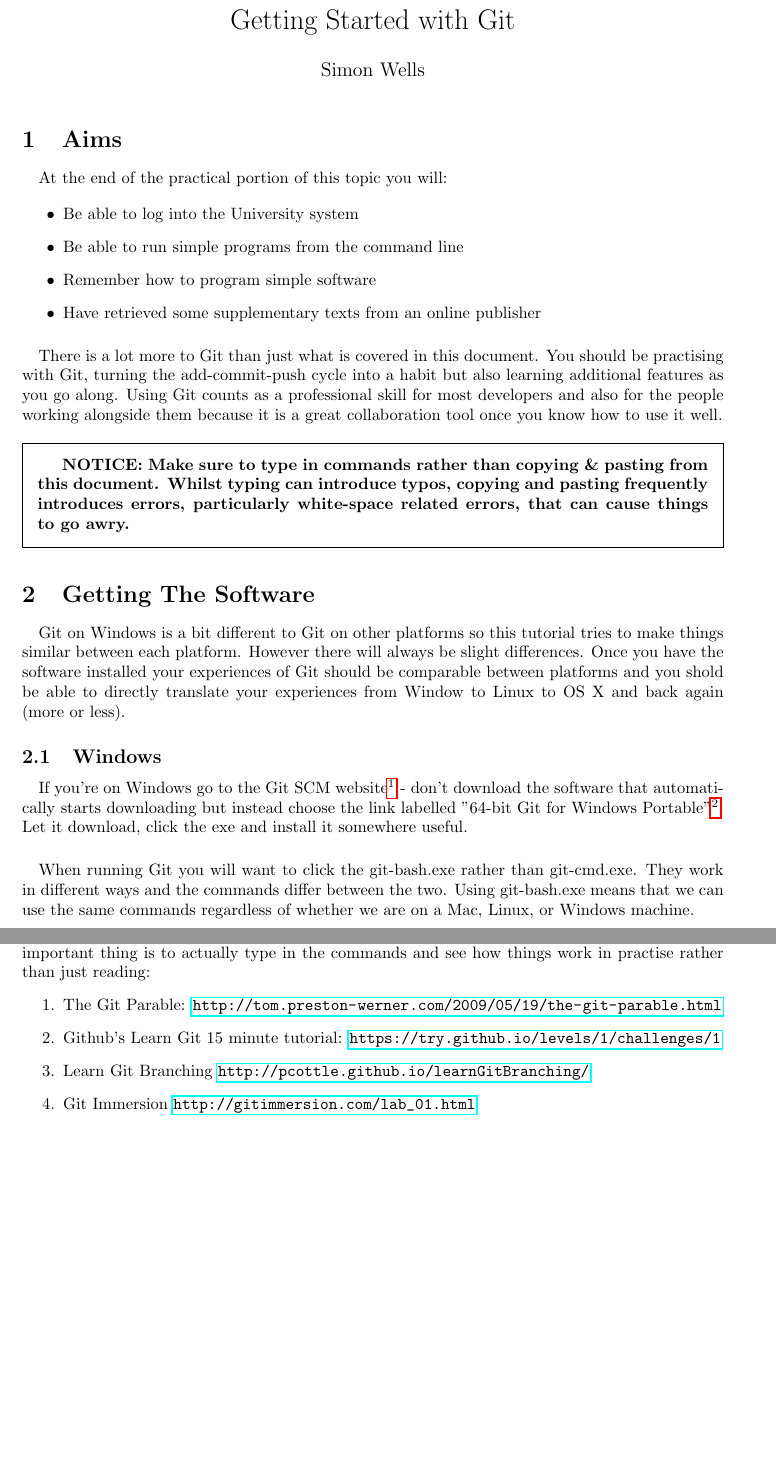
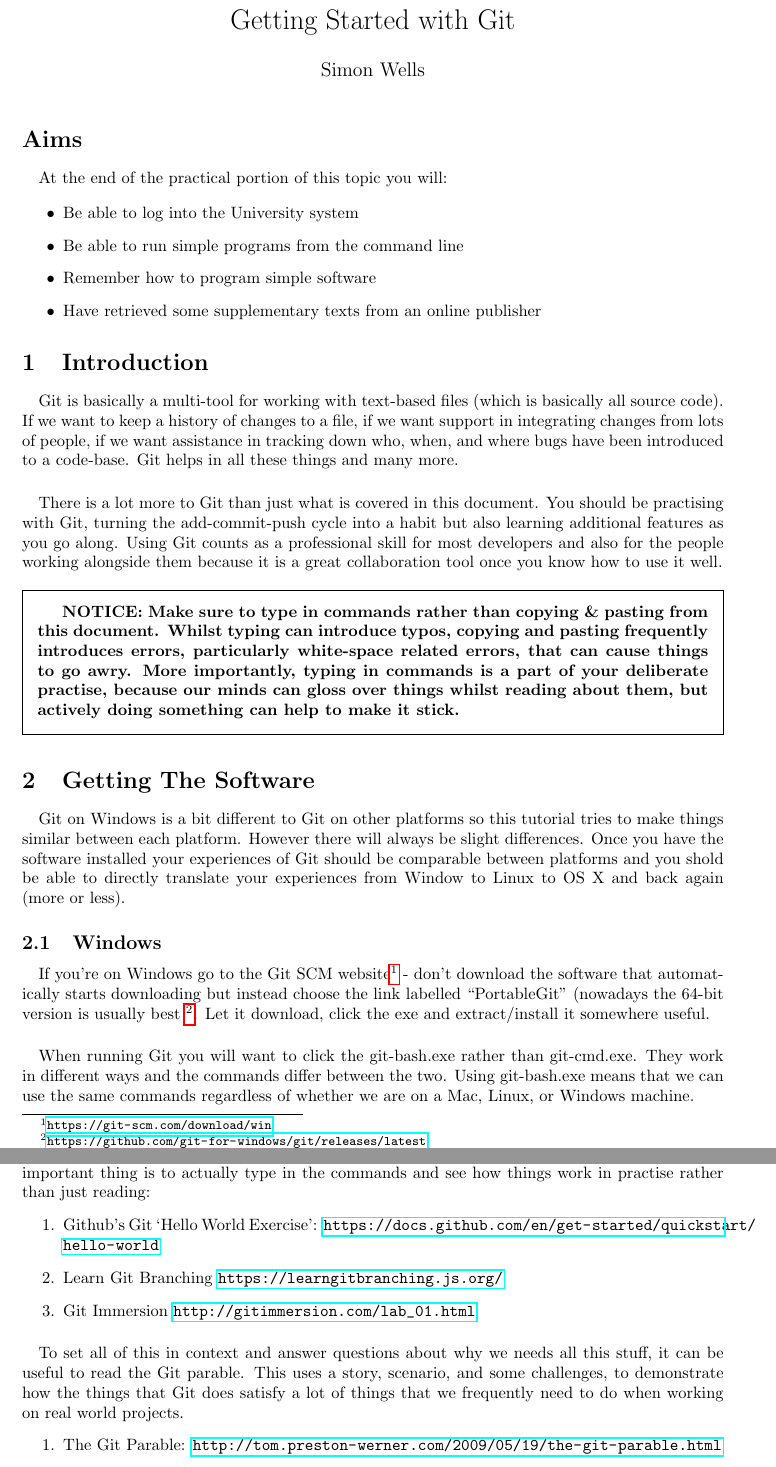
Before and after one commit to siwells/git-enu-quickstart, a LaTeX document (getting.started.tex): two parts of pages 1 and 6 of 6 before the commit and two parts of pages 1 and 6 of 7 after it, joined at a grey line, cut so that both start at the same text, the shorter picture padded with empty space. Compiled offline with pdfLaTeX.

Commit message:
WinGit Version link updates & minor edits otherwise

```diff
--- a/getting.started.tex
+++ b/getting.started.tex
@@ -73,7 +73,7 @@
 \begin{document}
 \maketitle
 
-\section{Aims}
+\section*{Aims}
 \paragraph{} At the end of the practical portion of this topic you will:
 
 \begin{itemize}
@@ -83,17 +83,21 @@
 \item Have retrieved some supplementary texts from an online publisher
 \end{itemize}
 
+\section{Introduction}
+
+\paragraph{} Git is basically a multi-tool for working with text-based files (which is basically all source code). If we want to keep a history of changes to a file, if we want support in integrating changes from lots of people, if we want assistance in tracking down who, when, and where bugs have been introduced to a code-base. Git helps in all these things and many more.
+
 \paragraph{} There is a lot more to Git than just what is covered in this document. You should be practising with Git, turning the add-commit-push cycle into a habit but also learning additional features as you go along. Using Git counts as a professional skill for most developers and also for the people working alongside them because it is a great collaboration tool once you know how to use it well.
 
 \begin{framed}
-{\bf{NOTICE:} Make sure to type in commands rather than copying \& pasting from this document. Whilst typing can introduce typos, copying and pasting frequently introduces errors, particularly white-space related errors, that can cause things to go awry.}
+{\bf{NOTICE:} Make sure to type in commands rather than copying \& pasting from this document. Whilst typing can introduce typos, copying and pasting frequently introduces errors, particularly white-space related errors, that can cause things to go awry. More importantly, typing in commands is a part of your deliberate practise, because our minds can gloss over things whilst reading about them, but actively doing something can help to make it stick.}
 \end{framed}
 
 \section{Getting The Software}
 \paragraph{} Git on Windows is a bit different to Git on other platforms so this tutorial tries to make things similar between each platform. However there will always be slight differences. Once you have the software installed your experiences of Git should be comparable between platforms and you shold be able to directly translate your experiences from Window to Linux to OS X and back again (more or less).
 
 \subsection{Windows}
-\paragraph{} If you're on Windows go to the Git SCM website\footnote{\url{https://git-scm.com/download/win}}  - don't download the software that automatically starts downloading but instead choose the link labelled "64-bit Git for Windows Portable"\footnote{\url{https://github.com/git-for-windows/git/releases/download/v2.16.1.windows.1/PortableGit-2.16.1-64-bit.7z.exe}}. Let it download, click the exe and install it somewhere useful.
+\paragraph{} If you're on Windows go to the Git SCM website\footnote{\url{https://git-scm.com/download/win}}  - don't download the software that automatically starts downloading but instead choose the link labelled ``PortableGit'' (nowadays the 64-bit version is usually best \footnote{\url{https://github.com/git-for-windows/git/releases/latest}}. Let it download, click the exe and extract/install it somewhere useful.
 
 \paragraph{} When running Git you will want to click the git-bash.exe rather than git-cmd.exe. They work in different ways and the commands differ between the two. Using git-bash.exe means that we can use the same commands regardless of whether we are on a Mac, Linux, or Windows machine.
 
@@ -223,10 +227,14 @@
 
 \paragraph{} This is only scratching the surface of Git usage.  There are also numerous interactive tutorials and resources to help you get started with Git. I'd suggest reading at least the Git parable (which explains, through example, why Git is useful) and the learn Git in 15 minutes tutorial. The important thing is to actually type in the commands and see how things work in practise rather than just reading:
 \begin{enumerate}
+\item Github's Git `Hello World Exercise': \url{https://docs.github.com/en/get-started/quickstart/hello-world}
+\item Learn Git Branching \url{https://learngitbranching.js.org/}
+\item Git Immersion \url{http://gitimmersion.com/lab_01.html}
+\end{enumerate}
+
+\paragraph{} To set all of this in context and answer questions about why we needs all this stuff, it can be useful to read the Git parable. This uses a story, scenario, and some challenges, to demonstrate how the things that Git does satisfy a lot of things that we frequently need to do when working on real world projects.
+\begin{enumerate}
 \item The Git Parable: \url{http://tom.preston-werner.com/2009/05/19/the-git-parable.html}
-\item Github's Learn Git 15 minute tutorial: \url{https://try.github.io/levels/1/challenges/1}
-\item Learn Git Branching \url{http://pcottle.github.io/learnGitBranching/}
-\item Git Immersion \url{http://gitimmersion.com/lab_01.html}
 \end{enumerate}
 
 %\backmatter
```
